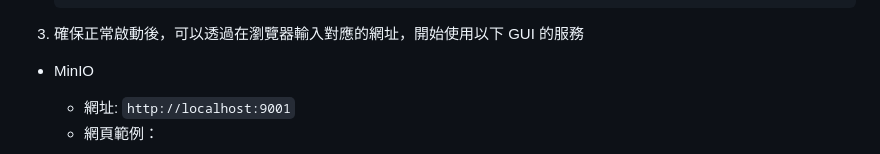
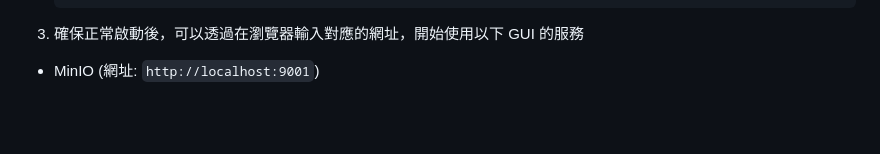
Before and after one commit to AIF-TW/MLOps-is-all-you-need, a Markdown page: Quick-Install/README.md, the part around one of its changes. GitHub-like rendering; blank space fills up the shorter version.

````diff
--- a/Quick-Install/README.md
+++ b/Quick-Install/README.md
@@ -142,7 +142,5 @@ cd MLOps-is-all-you-need
     ```
 
 3. 確保正常啟動後，可以透過在瀏覽器輸入對應的網址，開始使用以下 GUI 的服務
-- MinIO
-    - 網址: `http://localhost:9001`
-    - 網頁範例：
+- MinIO (網址: `http://localhost:9001`)
 
````
Also changed, not shown: other parts of Quick-Install/README.md (+5 -9 lines).
